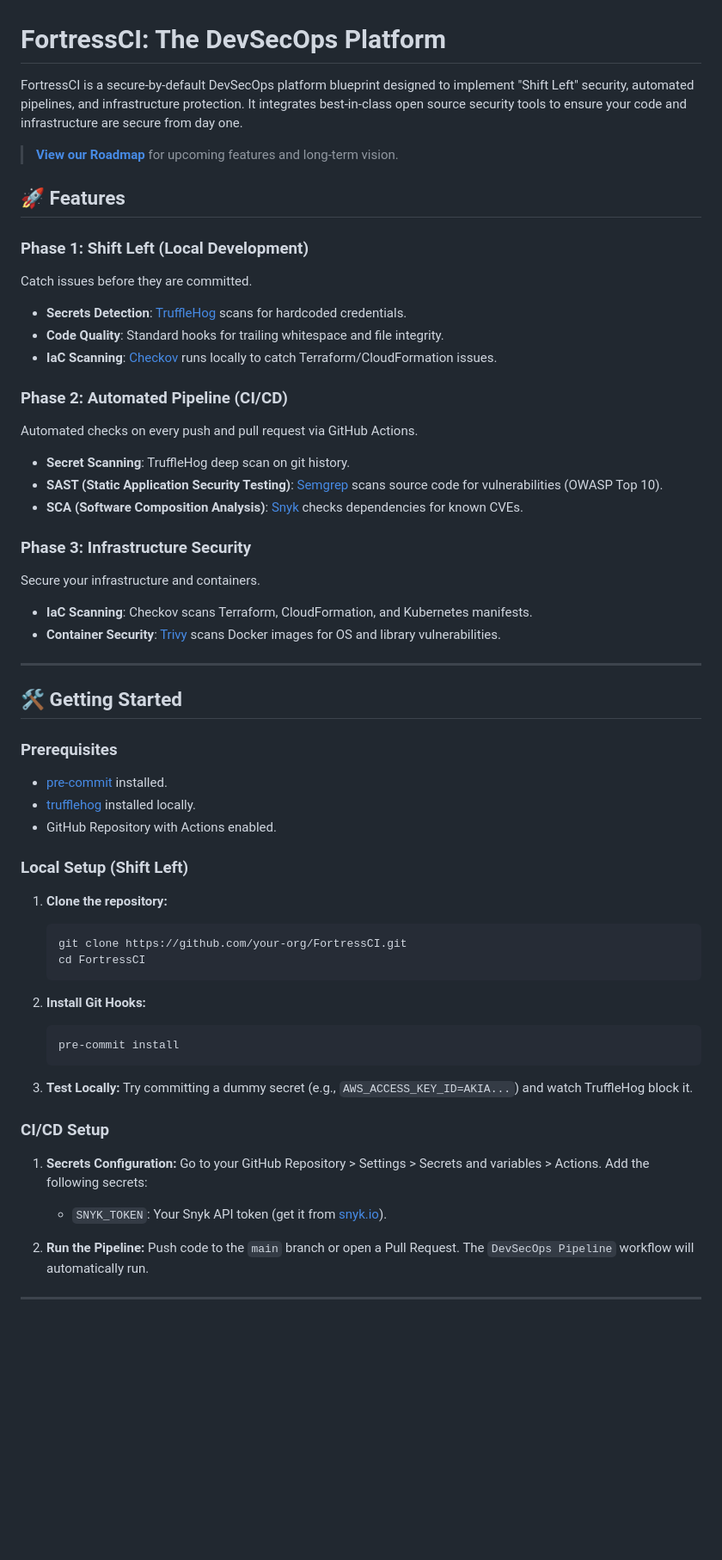
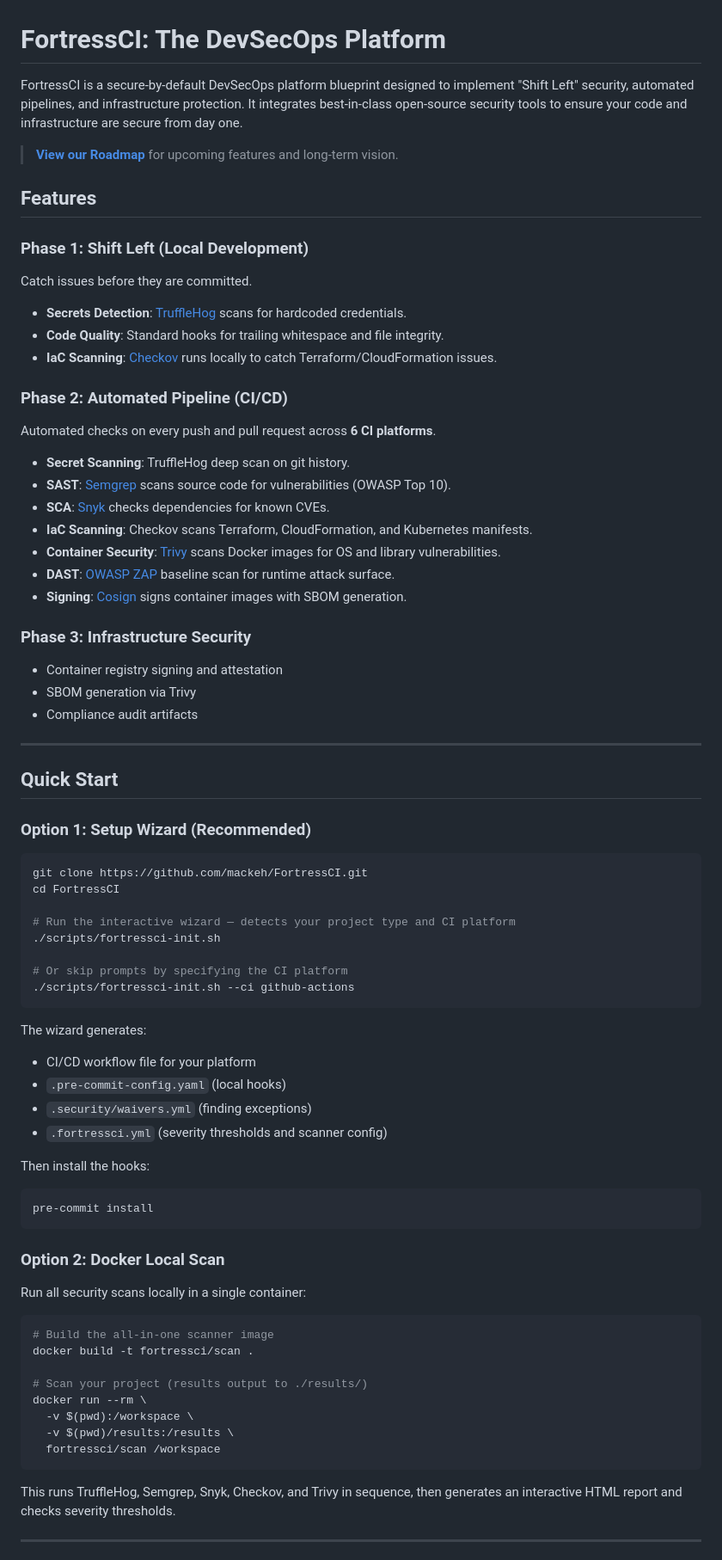
Before and after one commit to mackeh/FortressCI, a Markdown page: README.md, the part around one of its changes. Shown at 86% size. Drawn GitHub-style; blank space fills up the shorter version.

````diff
--- a/README.md
+++ b/README.md
@@ -1,10 +1,10 @@
 # FortressCI: The DevSecOps Platform
 
-FortressCI is a secure-by-default DevSecOps platform blueprint designed to implement "Shift Left" security, automated pipelines, and infrastructure protection. It integrates best-in-class open source security tools to ensure your code and infrastructure are secure from day one.
+FortressCI is a secure-by-default DevSecOps platform blueprint designed to implement "Shift Left" security, automated pipelines, and infrastructure protection. It integrates best-in-class open-source security tools to ensure your code and infrastructure are secure from day one.
 
 > **[View our Roadmap](ROADMAP.md)** for upcoming features and long-term vision.
 
-## 🚀 Features
+## Features
 
 ### Phase 1: Shift Left (Local Development)
 
@@ -16,56 +16,67 @@ Catch issues before they are committed.
 
 ### Phase 2: Automated Pipeline (CI/CD)
 
-Automated checks on every push and pull request via GitHub Actions.
+Automated checks on every push and pull request across **6 CI platforms**.
 
 - **Secret Scanning**: TruffleHog deep scan on git history.
-- **SAST (Static Application Security Testing)**: [Semgrep](https://semgrep.dev/) scans source code for vulnerabilities (OWASP Top 10).
-- **SCA (Software Composition Analysis)**: [Snyk](https://snyk.io/) checks dependencies for known CVEs.
+- **SAST**: [Semgrep](https://semgrep.dev/) scans source code for vulnerabilities (OWASP Top 10).
+- **SCA**: [Snyk](https://snyk.io/) checks dependencies for known CVEs.
+- **IaC Scanning**: Checkov scans Terraform, CloudFormation, and Kubernetes manifests.
+- **Container Security**: [Trivy](https://github.com/aquasecurity/trivy) scans Docker images for OS and library vulnerabilities.
+- **DAST**: [OWASP ZAP](https://www.zaproxy.org/) baseline scan for runtime attack surface.
+- **Signing**: [Cosign](https://github.com/sigstore/cosign) signs container images with SBOM generation.
 
 ### Phase 3: Infrastructure Security
 
-Secure your infrastructure and containers.
-
-- **IaC Scanning**: Checkov scans Terraform, CloudFormation, and Kubernetes manifests.
-- **Container Security**: [Trivy](https://github.com/aquasecurity/trivy) scans Docker images for OS and library vulnerabilities.
+- Container registry signing and attestation
+- SBOM generation via Trivy
+- Compliance audit artifacts
 
 ---
 
-## 🛠️ Getting Started
+## Quick Start
 
-### Prerequisites
+### Option 1: Setup Wizard (Recommended)
 
-- [pre-commit](https://pre-commit.com/#install) installed.
-- [trufflehog](https://github.com/trufflesecurity/trufflehog) installed locally.
-- GitHub Repository with Actions enabled.
+```bash
+git clone https://github.com/mackeh/FortressCI.git
+cd FortressCI
 
-### Local Setup (Shift Left)
+# Run the interactive wizard — detects your project type and CI platform
+./scripts/fortressci-init.sh
 
-1.  **Clone the repository:**
+# Or skip prompts by specifying the CI platform
+./scripts/fortressci-init.sh --ci github-actions
+```
 
-    ```bash
-    git clone https://github.com/your-org/FortressCI.git
-    cd FortressCI
-    ```
+The wizard generates:
+- CI/CD workflow file for your platform
+- `.pre-commit-config.yaml` (local hooks)
+- `.security/waivers.yml` (finding exceptions)
+- `.fortressci.yml` (severity thresholds and scanner config)
 
-2.  **Install Git Hooks:**
+Then install the hooks:
 
-    ```bash
-    pre-commit install
-    ```
+```bash
+pre-commit install
+```
 
-3.  **Test Locally:**
-    Try committing a dummy secret (e.g., `AWS_ACCESS_KEY_ID=AKIA...`) and watch TruffleHog block it.
+### Option 2: Docker Local Scan
 
-### CI/CD Setup
+Run all security scans locally in a single container:
 
-1.  **Secrets Configuration:**
-    Go to your GitHub Repository > Settings > Secrets and variables > Actions.
-    Add the following secrets:
-    - `SNYK_TOKEN`: Your Snyk API token (get it from [snyk.io](https://app.snyk.io/account)).
+```bash
+# Build the all-in-one scanner image
+docker build -t fortressci/scan .
 
-2.  **Run the Pipeline:**
-    Push code to the `main` branch or open a Pull Request. The `DevSecOps Pipeline` workflow will automatically run.
+# Scan your project (results output to ./results/)
+docker run --rm \
+  -v $(pwd):/workspace \
+  -v $(pwd)/results:/results \
+  fortressci/scan /workspace
+```
+
+This runs TruffleHog, Semgrep, Snyk, Checkov, and Trivy in sequence, then generates an interactive HTML report and checks severity thresholds.
 
 ---
 
````
Also changed, not shown: other parts of README.md (+151 -54 lines).
